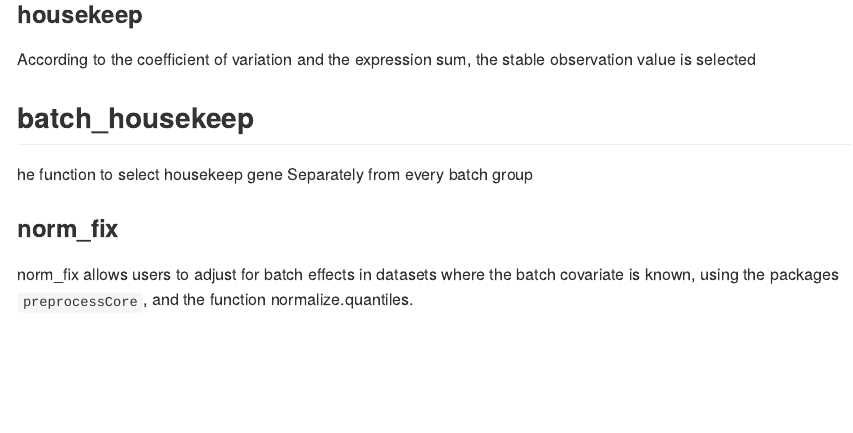
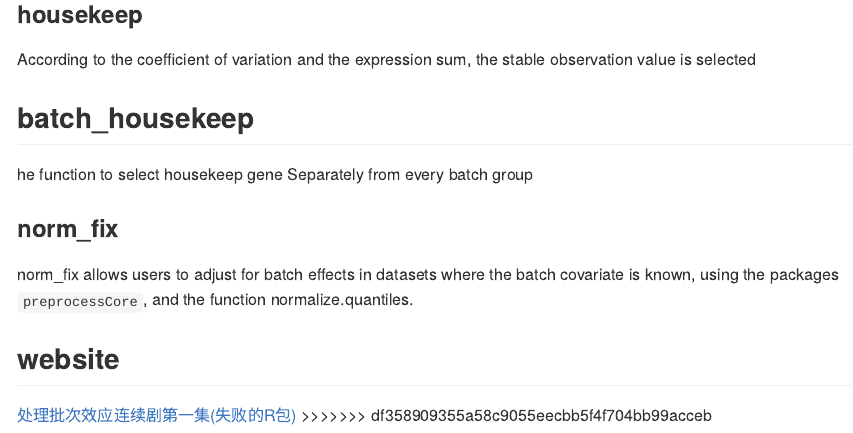
Before and after one commit to wangjiaxuan666/fixbatch, an R Markdown document (README.Rmd): the page in a window 1100 px wide, from 820 px down. The pictures show the output file README.html that the author committed with the source, opened offline.

Commit message:
change the readme,md

```diff
--- a/README.Rmd
+++ b/README.Rmd
@@ -65,3 +65,8 @@ he function to select housekeep gene Separately from every batch group
 ### norm_fix
 
 norm_fix allows users to adjust for batch effects in datasets where the batch covariate is known, using the packages `preprocessCore`, and the function normalize.quantiles.
+
+## website
+
+[处理批次效应连续剧第一集(失败的R包)](https://abego.cn/2020/12/14/remove-the-batch-effect-series-1-a-imcomplete-r-package/)
+>>>>>>> df358909355a58c9055eecbb5f4f704bb99acceb
```
Also changed, not shown: README.html, README.md.
